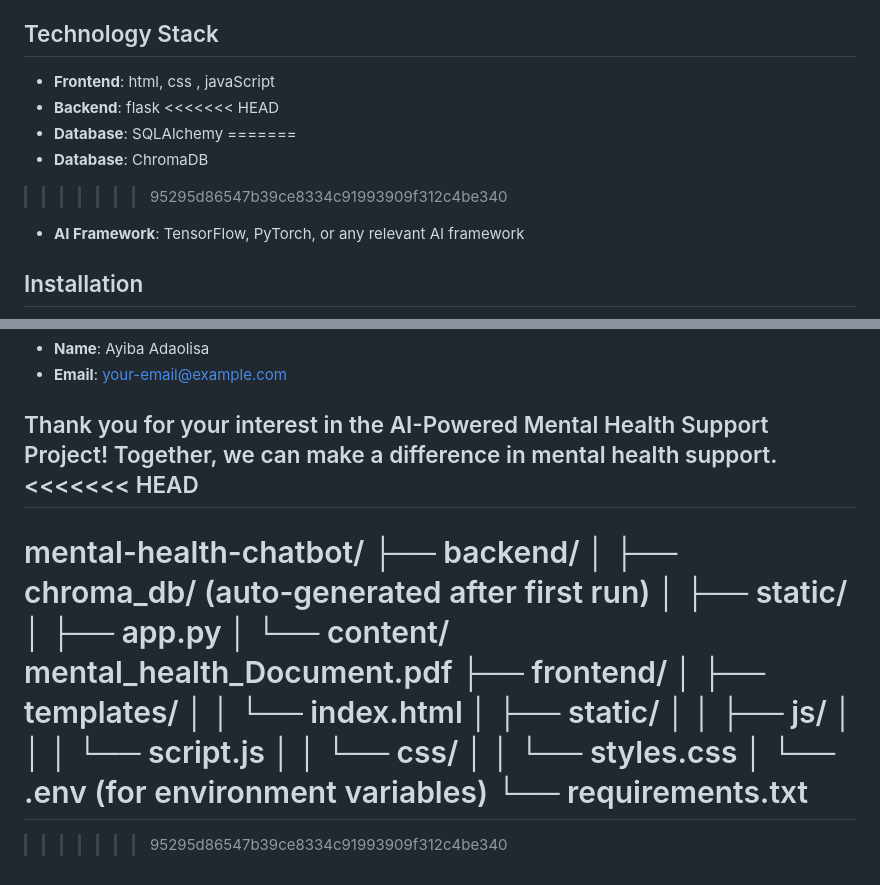
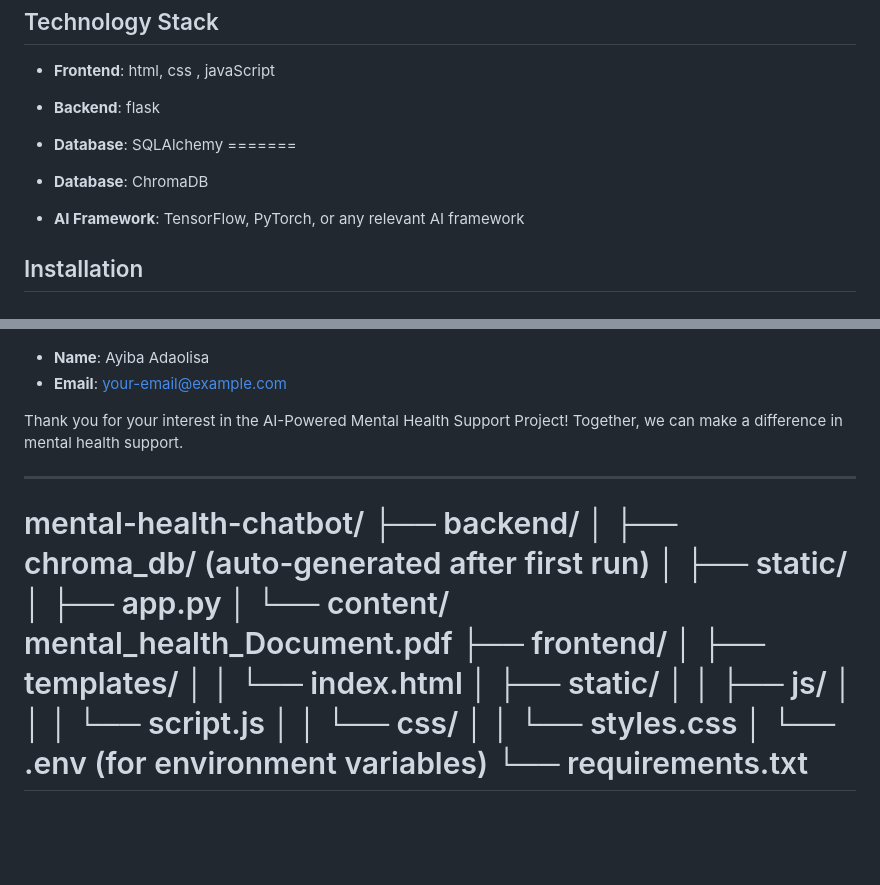
Before and after one commit to AmiraSayedMohamed/AI-Powered-_Mental_Health-_Support_Project, a Markdown page: README.md, 2 parts joined by grey strips. Rendered like a GitHub page; blank space fills up the shorter version.

```diff
--- a/README.md
+++ b/README.md
@@ -25,11 +25,11 @@ Mental health is a crucial aspect of overall well-being, yet many individuals la
 ## Technology Stack
 - **Frontend**: html, css , javaScript
 - **Backend**: flask
-<<<<<<< HEAD
+
 - **Database**: SQLAlchemy
 =======
 - **Database**: ChromaDB
->>>>>>> 95295d86547b39ce8334c91993909f312c4be340
+
 - **AI Framework**: TensorFlow, PyTorch, or any relevant AI framework
 
 ## Installation
@@ -92,7 +92,7 @@ For any inquiries or feedback, please reach out to us:
 - **Email**: [your-email@example.com](mailto:ayibaadaolisa@gmail.com )
 
 Thank you for your interest in the AI-Powered Mental Health Support Project! Together, we can make a difference in mental health support.
-<<<<<<< HEAD
+
  -----------------------------
  mental-health-chatbot/
 ├── backend/
@@ -111,4 +111,3 @@ Thank you for your interest in the AI-Powered Mental Health Support Project! Tog
 │   └── .env (for environment variables)
 └── requirements.txt
 =======
->>>>>>> 95295d86547b39ce8334c91993909f312c4be340
```
